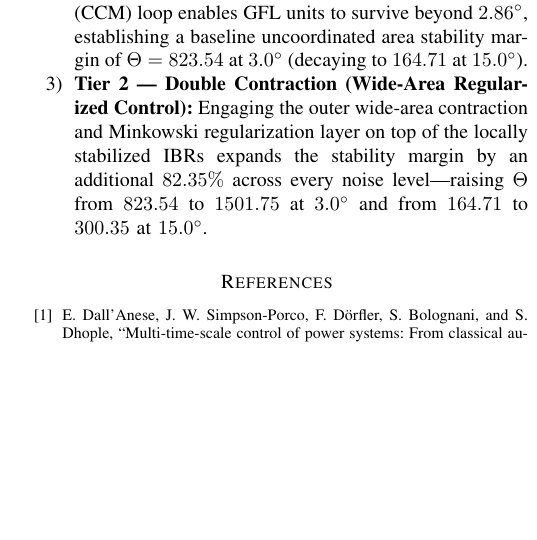
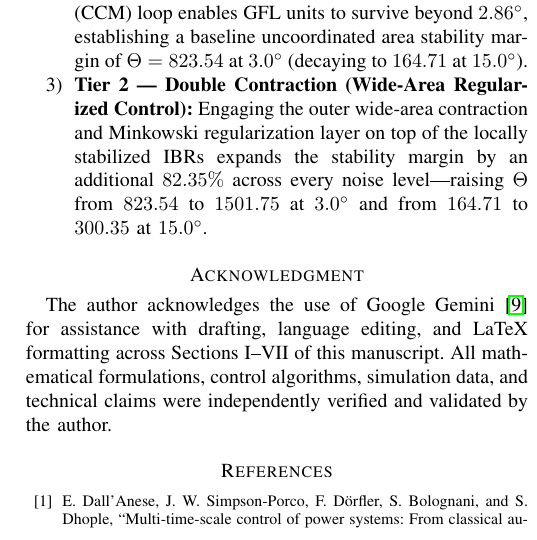
Before and after one commit to richardh1sherman-art/Neurosymbolic-Life-Goal-Cascade, a LaTeX paper (area_control_revision.tex): part of one column of page 5 of 5, cut so that both start at the same text, the shorter picture padded with empty space. Compiled offline with pdfLaTeX.

Commit message:
Docs: Sync area_control_revision with final submitted IEEE TSG and arXiv manuscript

```diff
--- a/area_control_revision.tex
+++ b/area_control_revision.tex
@@ -281,6 +283,9 @@ This paper extended the Symmetric Self-Adaptive Contraction Manifold to wide-are
     \item \textbf{Tier 2 --- Double Contraction (Wide-Area Regularized Control):} Engaging the outer wide-area contraction and Minkowski regularization layer on top of the locally stabilized IBRs expands the stability margin by an additional $82.35\%$ across every noise level---raising $\Theta$ from $823.54$ to $1501.75$ at $3.0^\circ$ and from $164.71$ to $300.35$ at $15.0^\circ$.
 \end{enumerate}
 
+\section*{Acknowledgment}
+The author acknowledges the use of Google Gemini~\cite{gemini26} for assistance with drafting, language editing, and LaTeX formatting across Sections~I--VII of this manuscript. All mathematical formulations, control algorithms, simulation data, and technical claims were independently verified and validated by the author.
+
 \begin{thebibliography}{99}
 \bibitem{dallanese26} E. Dall'Anese, J. W. Simpson-Porco, F. D\"orfler, S. Bolognani, and S. Dhople, ``Multi-time-scale control of power systems: From classical automatic generation control to feedback optimization,'' \textit{arXiv:2610.36357}, 2026.
 \bibitem{kohler26} J. K\"ohler, ``Certainty-equivalent adaptive MPC for uncertain nonlinear systems,'' \textit{arXiv preprint arXiv:2603.17843v2 [math.OC]}, Jul. 25, 2026.
```
Also changed, not shown: area_control_revision.pdf, area_control_revision.tex (3 more changed lines).
